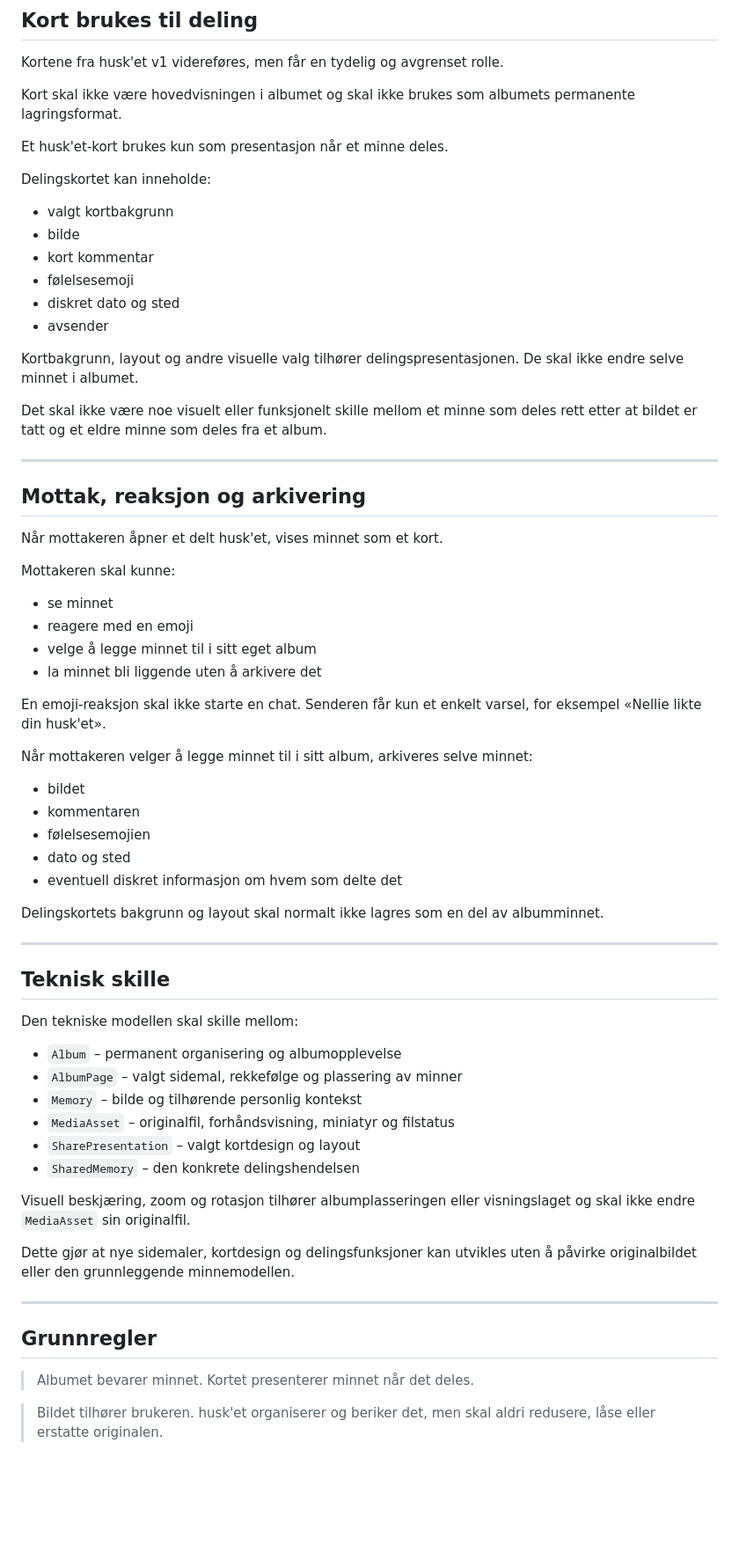
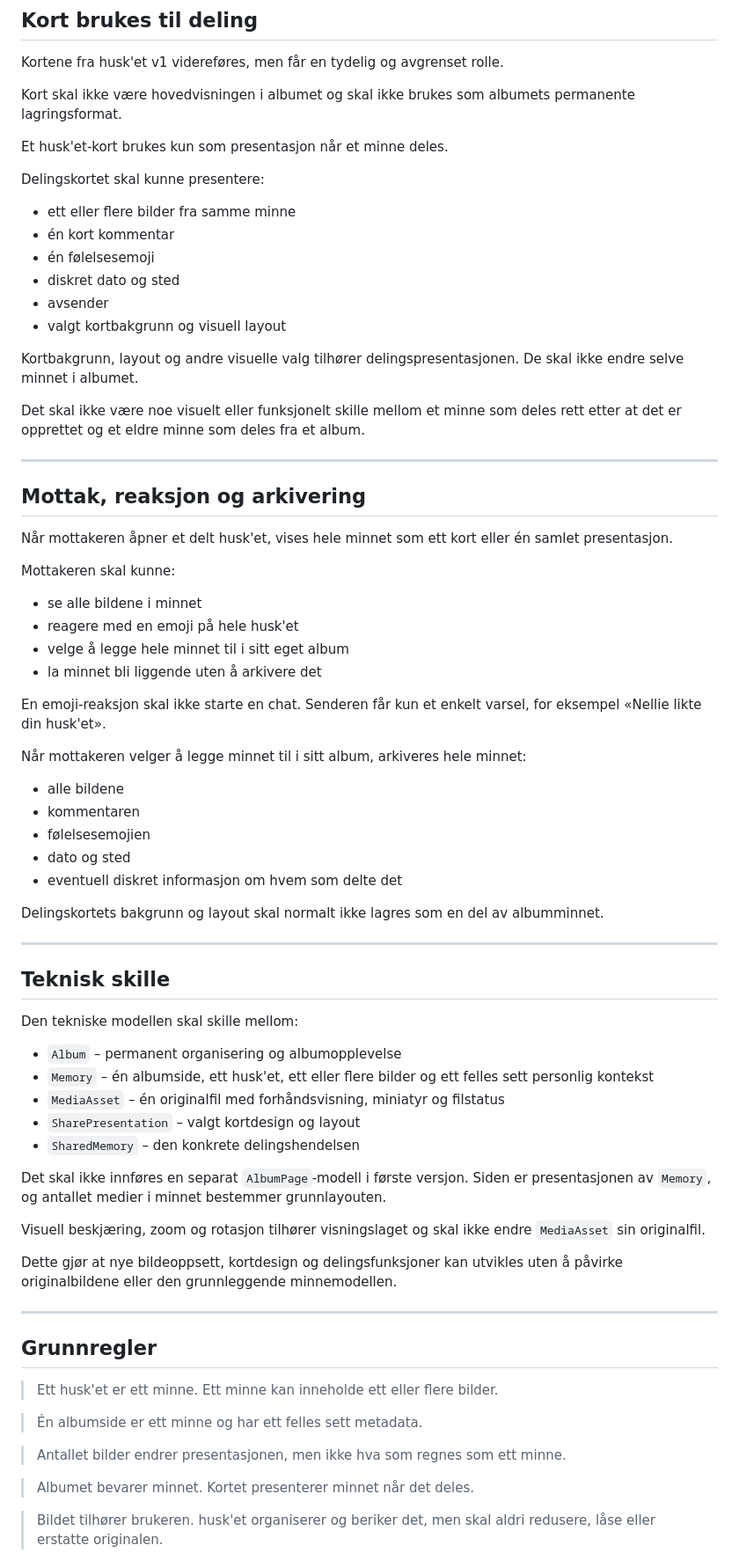
Before and after one commit to Tony-MCL/husket-v2, a Markdown page: docs/ALBUM_AND_SHARING.md, the part around one of its changes. Shown at 88% size. Rendered like a GitHub page; blank space fills up the shorter version.

```diff
--- a/docs/ALBUM_AND_SHARING.md
+++ b/docs/ALBUM_AND_SHARING.md
@@ -306,37 +347,37 @@ Kort skal ikke være hovedvisningen i albumet og skal ikke brukes som albumets p
 
 Et husk'et-kort brukes kun som presentasjon når et minne deles.
 
-Delingskortet kan inneholde:
+Delingskortet skal kunne presentere:
 
-- valgt kortbakgrunn
-- bilde
-- kort kommentar
-- følelsesemoji
+- ett eller flere bilder fra samme minne
+- én kort kommentar
+- én følelsesemoji
 - diskret dato og sted
 - avsender
+- valgt kortbakgrunn og visuell layout
 
 Kortbakgrunn, layout og andre visuelle valg tilhører delingspresentasjonen. De skal ikke endre selve minnet i albumet.
 
-Det skal ikke være noe visuelt eller funksjonelt skille mellom et minne som deles rett etter at bildet er tatt og et eldre minne som deles fra et album.
+Det skal ikke være noe visuelt eller funksjonelt skille mellom et minne som deles rett etter at det er opprettet og et eldre minne som deles fra et album.
 
 ---
 
 ## Mottak, reaksjon og arkivering
 
-Når mottakeren åpner et delt husk'et, vises minnet som et kort.
+Når mottakeren åpner et delt husk'et, vises hele minnet som ett kort eller én samlet presentasjon.
 
 Mottakeren skal kunne:
 
-- se minnet
-- reagere med en emoji
-- velge å legge minnet til i sitt eget album
+- se alle bildene i minnet
+- reagere med en emoji på hele husk'et
+- velge å legge hele minnet til i sitt eget album
 - la minnet bli liggende uten å arkivere det
 
 En emoji-reaksjon skal ikke starte en chat. Senderen får kun et enkelt varsel, for eksempel «Nellie likte din husk'et».
 
-Når mottakeren velger å legge minnet til i sitt album, arkiveres selve minnet:
+Når mottakeren velger å legge minnet til i sitt album, arkiveres hele minnet:
 
-- bildet
+- alle bildene
 - kommentaren
 - følelsesemojien
 - dato og sted
@@ -351,19 +392,26 @@ Delingskortets bakgrunn og layout skal normalt ikke lagres som en del av albummi
 Den tekniske modellen skal skille mellom:
 
 - `Album` – permanent organisering og albumopplevelse
-- `AlbumPage` – valgt sidemal, rekkefølge og plassering av minner
-- `Memory` – bilde og tilhørende personlig kontekst
-- `MediaAsset` – originalfil, forhåndsvisning, miniatyr og filstatus
+- `Memory` – én albumside, ett husk'et, ett eller flere bilder og ett felles sett personlig kontekst
+- `MediaAsset` – én originalfil med forhåndsvisning, miniatyr og filstatus
 - `SharePresentation` – valgt kortdesign og layout
 - `SharedMemory` – den konkrete delingshendelsen
 
-Visuell beskjæring, zoom og rotasjon tilhører albumplasseringen eller visningslaget og skal ikke endre `MediaAsset` sin originalfil.
+Det skal ikke innføres en separat `AlbumPage`-modell i første versjon. Siden er presentasjonen av `Memory`, og antallet medier i minnet bestemmer grunnlayouten.
 
-Dette gjør at nye sidemaler, kortdesign og delingsfunksjoner kan utvikles uten å påvirke originalbildet eller den grunnleggende minnemodellen.
+Visuell beskjæring, zoom og rotasjon tilhører visningslaget og skal ikke endre `MediaAsset` sin originalfil.
+
+Dette gjør at nye bildeoppsett, kortdesign og delingsfunksjoner kan utvikles uten å påvirke originalbildene eller den grunnleggende minnemodellen.
 
 ---
 
 ## Grunnregler
+
+> Ett husk'et er ett minne. Ett minne kan inneholde ett eller flere bilder.
+
+> Én albumside er ett minne og har ett felles sett metadata.
+
+> Antallet bilder endrer presentasjonen, men ikke hva som regnes som ett minne.
 
 > Albumet bevarer minnet. Kortet presenterer minnet når det deles.
 
```
Also changed, not shown: other parts of docs/ALBUM_AND_SHARING.md (+71 -30 lines).
